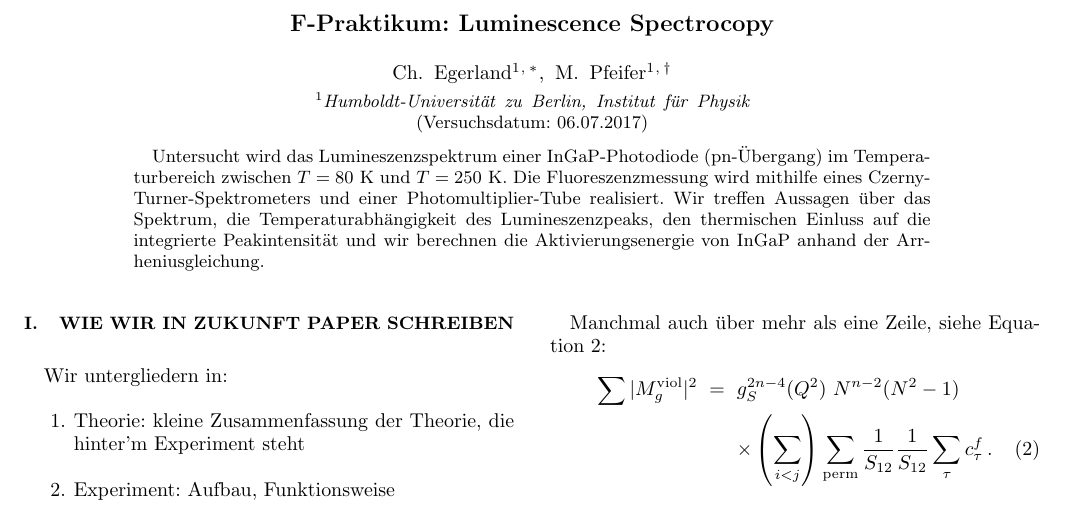
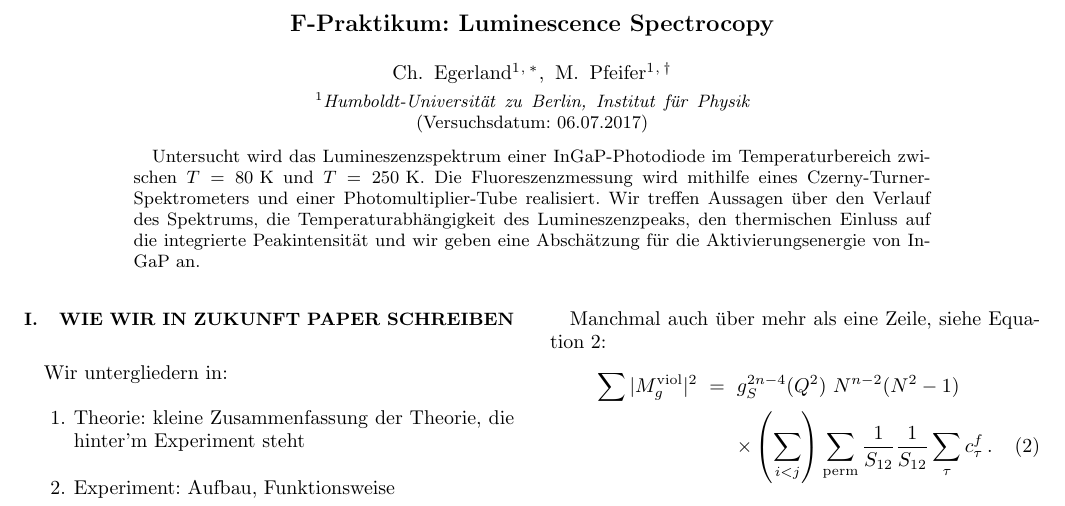
Before and after one commit to F-Praktikum-Bros/Phasendiagramme, a LaTeX paper (Protokoll/template.tex): part of page 1 of 3, cut so that both start at the same text. Compiled offline with pdfLaTeX; a missing bibliography style is replaced by a similar one.

Commit message:
update 1.0.1
kleiner change am abstract
+ test, ob github so funzt wie ich es erwarte!!!!!!!!!!!!!!!!!!!!!!!!!!!!!!!!!!!!!!!!!!
!!!!!!!!!!!!!!!!!!!!!!!!!!!!!!!!!!!!!!!!!!!!
!!!!!!!!!!!!!!!!!!!!!!!!!!!!!!!!!!
!

```diff
--- a/Protokoll/template.tex
+++ b/Protokoll/template.tex
@@ -24,11 +24,11 @@ dd
 
 %%%%%%%%%%%%%%%%%%%%%%%%%%%%%%%%%%%%%%%%%%%%%%%%%%%%%%%%%%%%%%%%%%%%%%%%%%%%%%%%
 \begin{abstract}
-Untersucht wird das Lumineszenzspektrum einer InGaP-Photodiode (pn-Übergang) im Temperaturbereich zwischen
+Untersucht wird das Lumineszenzspektrum einer InGaP-Photodiode im Temperaturbereich zwischen
 $T=80\text{ K}$ und $T=250\text{ K}$. Die Fluoreszenzmessung wird mithilfe eines Czerny-Turner-Spektrometers
-und einer Photomultiplier-Tube realisiert. Wir treffen Aussagen über das Spektrum, die Temperaturabhängigkeit des
-Lumineszenzpeaks, den thermischen Einluss auf die integrierte Peakintensität und wir berechnen die Aktivierungsenergie
-von InGaP anhand der Arrheniusgleichung.
+und einer Photomultiplier-Tube realisiert. Wir treffen Aussagen über den Verlauf des Spektrums, die
+Temperaturabhängigkeit des Lumineszenzpeaks, den thermischen Einluss auf die integrierte Peakintensität und
+wir geben eine Abschätzung für die Aktivierungsenergie von InGaP an.
 \end{abstract}
 
 
```
